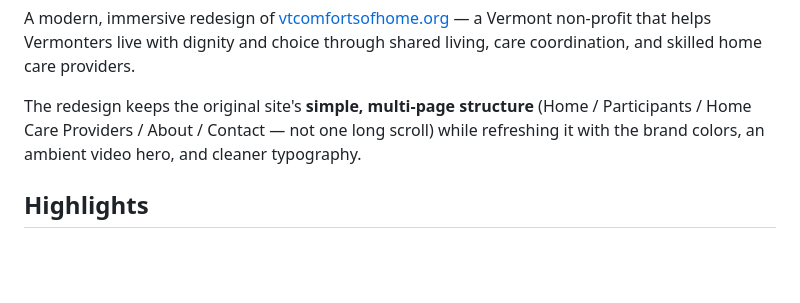
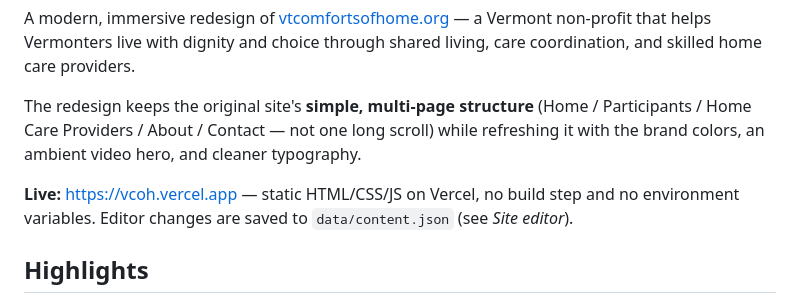
Before and after one commit to asheesh8/VCOH, a Markdown page: README.md, the part around the change. GitHub-like rendering; blank space fills up the shorter version.

Commit message:
Add live URL and hosting note to README (#1)
Adds the missing reference sections (live URL, stack, setup,
environment variables by name, deploy notes) and comments that explain
non-obvious decisions. No behaviour change.

Co-authored-by: Claude Opus 5.5 <noreply@anthropic.com>

```diff
--- a/README.md
+++ b/README.md
@@ -3,6 +3,8 @@
 A modern, immersive redesign of [vtcomfortsofhome.org](https://vtcomfortsofhome.org) — a Vermont non-profit that helps Vermonters live with dignity and choice through shared living, care coordination, and skilled home care providers.
 
 The redesign keeps the original site's **simple, multi-page structure** (Home / Participants / Home Care Providers / About / Contact — not one long scroll) while refreshing it with the brand colors, an ambient video hero, and cleaner typography.
+
+**Live:** https://vcoh.vercel.app — static HTML/CSS/JS on Vercel, no build step and no environment variables. Editor changes are saved to `data/content.json` (see *Site editor*).
 
 ## Highlights
 
```
